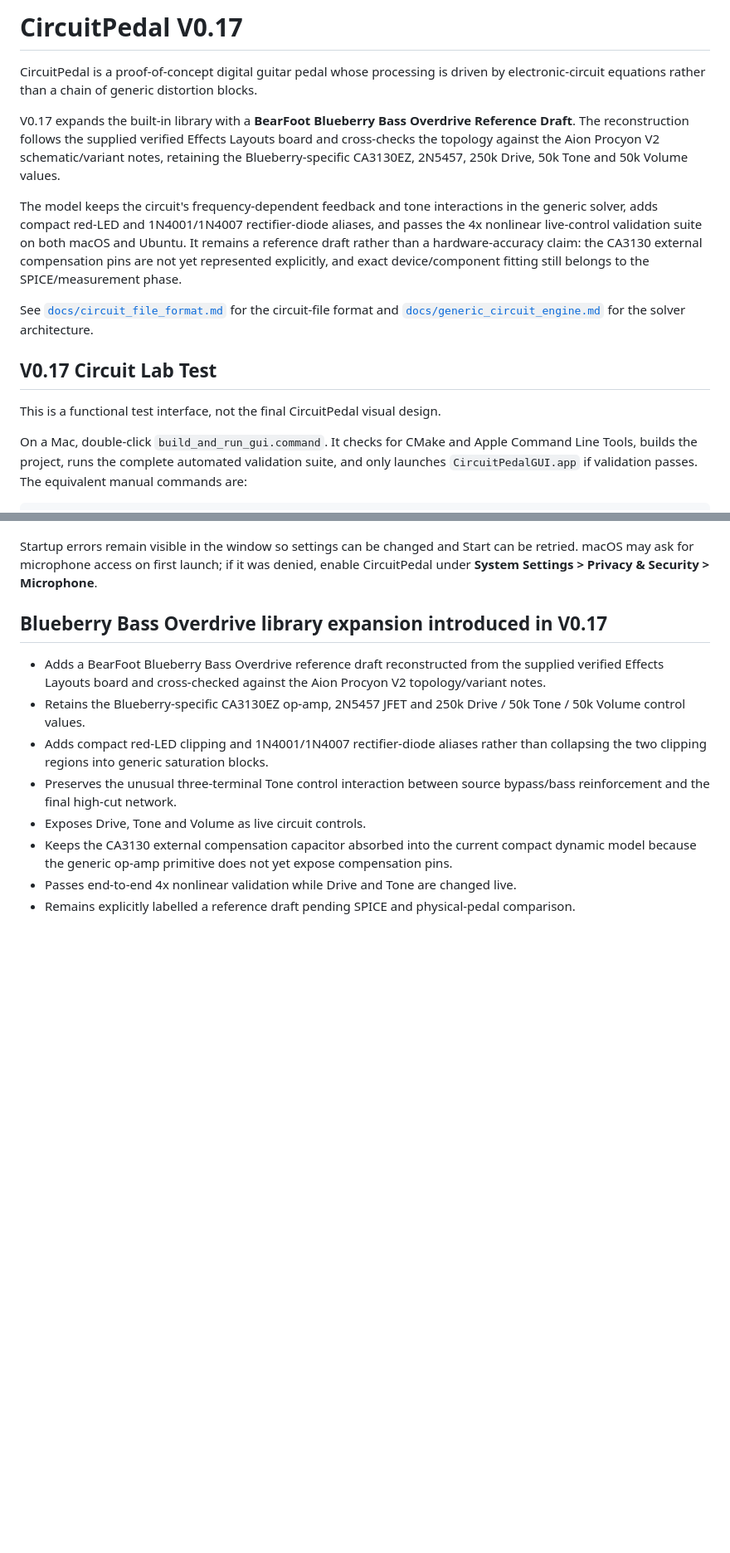
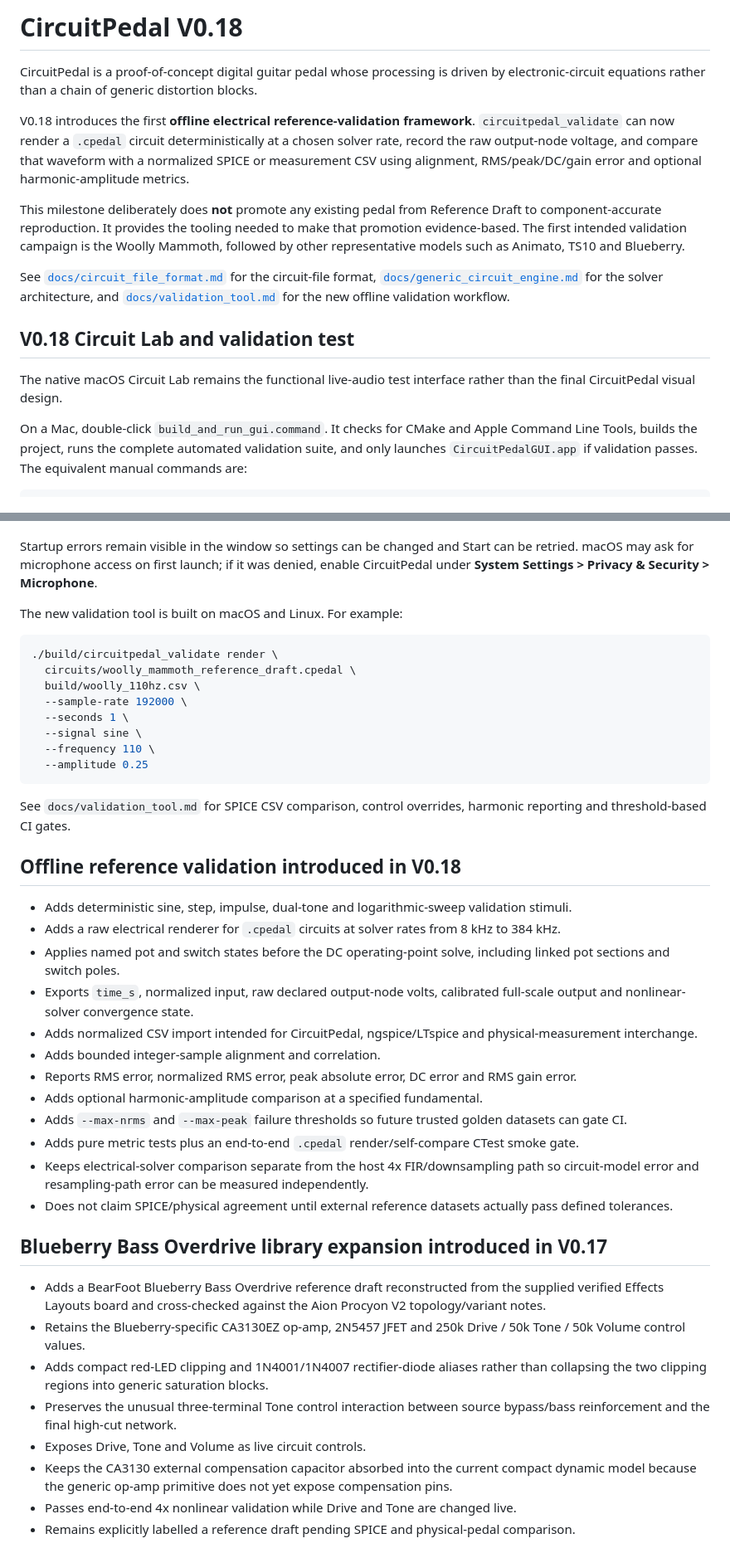
Before and after one commit to jhaago/CircuitPedal, a Markdown page: README.md, 2 parts joined by grey strips. Shown at 83% size. GitHub-like rendering; blank space fills up the shorter version.

Commit message:
V0.18: document offline validation milestone

````diff
--- a/README.md
+++ b/README.md
@@ -1,16 +1,16 @@
-# CircuitPedal V0.17
+# CircuitPedal V0.18
 
 CircuitPedal is a proof-of-concept digital guitar pedal whose processing is driven by electronic-circuit equations rather than a chain of generic distortion blocks.
 
-V0.17 expands the built-in library with a **BearFoot Blueberry Bass Overdrive Reference Draft**. The reconstruction follows the supplied verified Effects Layouts board and cross-checks the topology against the Aion Procyon V2 schematic/variant notes, retaining the Blueberry-specific CA3130EZ, 2N5457, 250k Drive, 50k Tone and 50k Volume values.
+V0.18 introduces the first **offline electrical reference-validation framework**. `circuitpedal_validate` can now render a `.cpedal` circuit deterministically at a chosen solver rate, record the raw output-node voltage, and compare that waveform with a normalized SPICE or measurement CSV using alignment, RMS/peak/DC/gain error and optional harmonic-amplitude metrics.
 
-The model keeps the circuit's frequency-dependent feedback and tone interactions in the generic solver, adds compact red-LED and 1N4001/1N4007 rectifier-diode aliases, and passes the 4x nonlinear live-control validation suite on both macOS and Ubuntu. It remains a reference draft rather than a hardware-accuracy claim: the CA3130 external compensation pins are not yet represented explicitly, and exact device/component fitting still belongs to the SPICE/measurement phase.
+This milestone deliberately does **not** promote any existing pedal from Reference Draft to component-accurate reproduction. It provides the tooling needed to make that promotion evidence-based. The first intended validation campaign is the Woolly Mammoth, followed by other representative models such as Animato, TS10 and Blueberry.
 
-See [`docs/circuit_file_format.md`](docs/circuit_file_format.md) for the circuit-file format and [`docs/generic_circuit_engine.md`](docs/generic_circuit_engine.md) for the solver architecture.
+See [`docs/circuit_file_format.md`](docs/circuit_file_format.md) for the circuit-file format, [`docs/generic_circuit_engine.md`](docs/generic_circuit_engine.md) for the solver architecture, and [`docs/validation_tool.md`](docs/validation_tool.md) for the new offline validation workflow.
 
-## V0.17 Circuit Lab Test
+## V0.18 Circuit Lab and validation test
 
-This is a functional test interface, not the final CircuitPedal visual design.
+The native macOS Circuit Lab remains the functional live-audio test interface rather than the final CircuitPedal visual design.
 
 On a Mac, double-click `build_and_run_gui.command`. It checks for CMake and Apple Command Line Tools, builds the project, runs the complete automated validation suite, and only launches `CircuitPedalGUI.app` if validation passes. The equivalent manual commands are:
 
@@ -35,6 +35,36 @@ In the GUI:
 The bundled library currently includes the generic two-transistor fuzz demo, Woolly Mammoth Reference Draft, Naga Viper, four Big Muff variants, Fuzz Factory Reference, Fat Fuzz Factory Reference, Fuzzolo Reference Draft, TS10 Tube Screamer Reference Draft, Human Gear Animato Reference Draft, Lovepedal Kalamazoo Reference Draft and BearFoot Blueberry Bass Overdrive Reference Draft. Generic circuits report the same 47-host-sample FIR delay as the reference Distortion+ oversampling path.
 
 Startup errors remain visible in the window so settings can be changed and Start can be retried. macOS may ask for microphone access on first launch; if it was denied, enable CircuitPedal under **System Settings > Privacy & Security > Microphone**.
+
+The new validation tool is built on macOS and Linux. For example:
+
+```bash
+./build/circuitpedal_validate render \
+  circuits/woolly_mammoth_reference_draft.cpedal \
+  build/woolly_110hz.csv \
+  --sample-rate 192000 \
+  --seconds 1 \
+  --signal sine \
+  --frequency 110 \
+  --amplitude 0.25
+```
+
+See `docs/validation_tool.md` for SPICE CSV comparison, control overrides, harmonic reporting and threshold-based CI gates.
+
+## Offline reference validation introduced in V0.18
+
+- Adds deterministic sine, step, impulse, dual-tone and logarithmic-sweep validation stimuli.
+- Adds a raw electrical renderer for `.cpedal` circuits at solver rates from 8 kHz to 384 kHz.
+- Applies named pot and switch states before the DC operating-point solve, including linked pot sections and switch poles.
+- Exports `time_s`, normalized input, raw declared output-node volts, calibrated full-scale output and nonlinear-solver convergence state.
+- Adds normalized CSV import intended for CircuitPedal, ngspice/LTspice and physical-measurement interchange.
+- Adds bounded integer-sample alignment and correlation.
+- Reports RMS error, normalized RMS error, peak absolute error, DC error and RMS gain error.
+- Adds optional harmonic-amplitude comparison at a specified fundamental.
+- Adds `--max-nrms` and `--max-peak` failure thresholds so future trusted golden datasets can gate CI.
+- Adds pure metric tests plus an end-to-end `.cpedal` render/self-compare CTest smoke gate.
+- Keeps electrical-solver comparison separate from the host 4x FIR/downsampling path so circuit-model error and resampling-path error can be measured independently.
+- Does not claim SPICE/physical agreement until external reference datasets actually pass defined tolerances.
 
 ## Blueberry Bass Overdrive library expansion introduced in V0.17
 
````
Also changed, not shown: other parts of README.md (+6 -3 lines).
